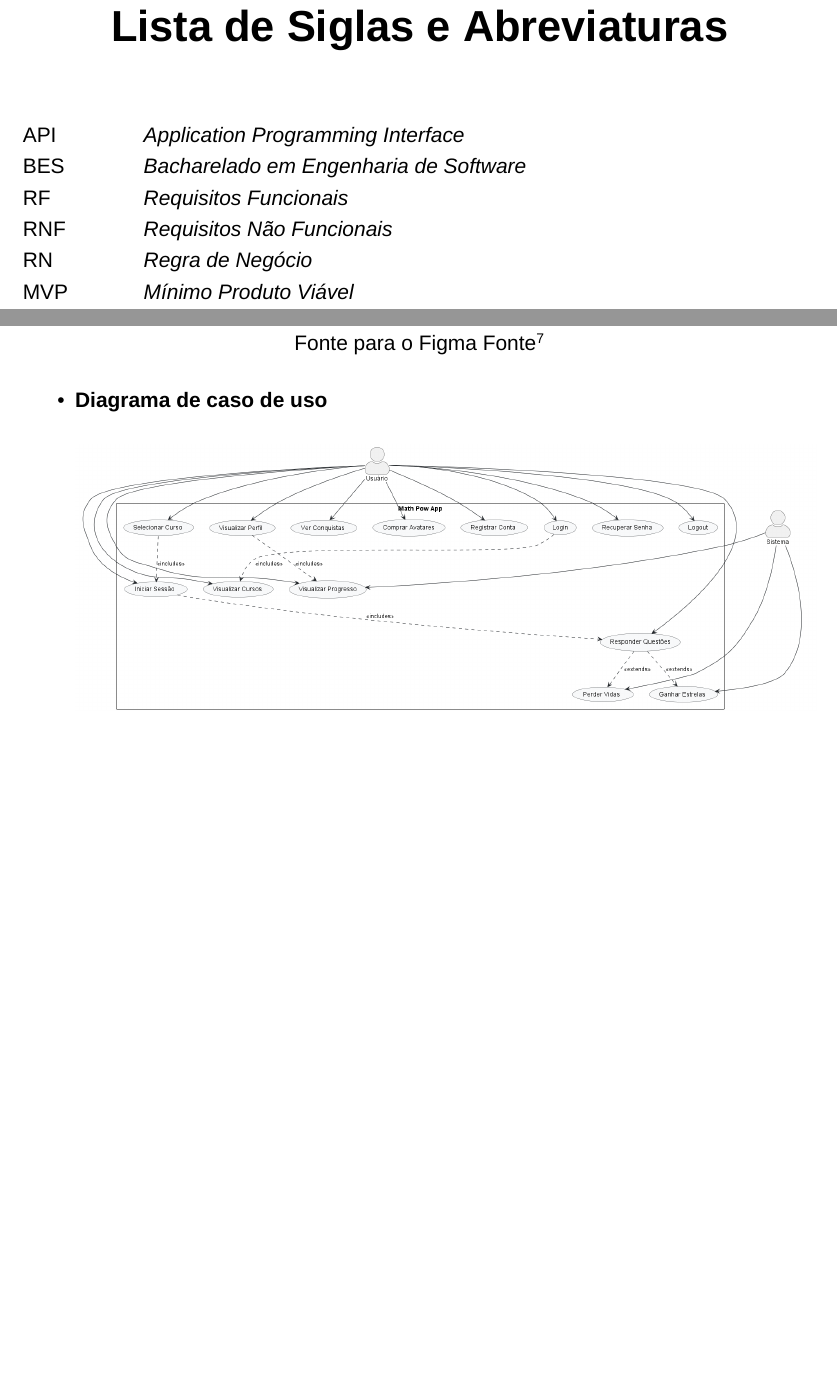
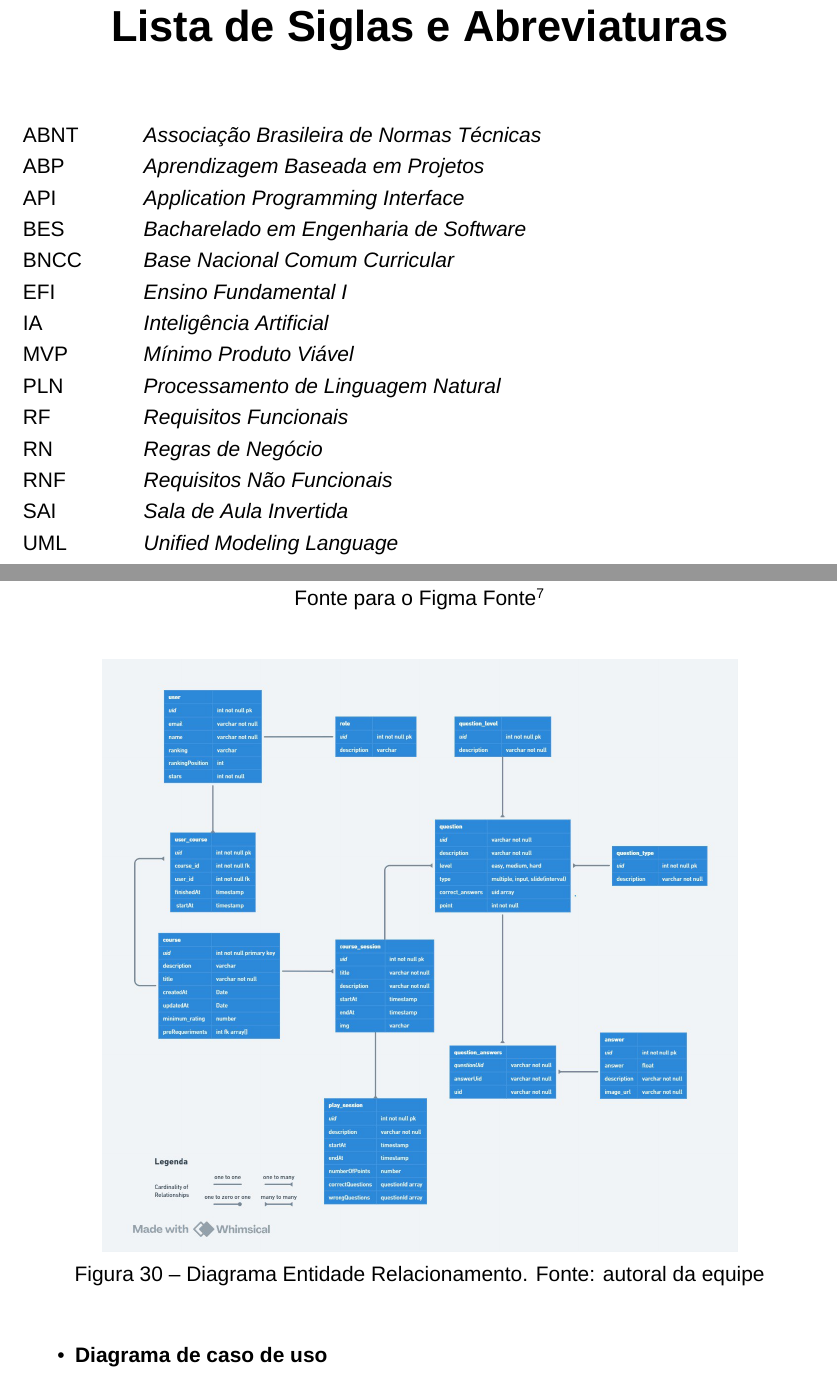
Before and after one commit to CristianoFIlho/TCC-LaTeX, a LaTeX thesis (Main.tex, which reads list_siglas.tex): two parts of pages 16 and 105 of 109, joined at a grey line, cut so that both start at the same text, the shorter picture padded with empty space. Compiled offline with XeLaTeX; a missing font is replaced by an installed copy or a similar font.

Commit message:
Add UML diagram for Math.Pow, update introduction with character name, and enhance bibliography with new reference

```diff
--- a/Main.tex
+++ b/Main.tex
@@ -392,6 +392,13 @@ In compliance with the Course Completion Work; GAMIFICATION AS A STRATEGY TO HEL
 
 \end{itemize}
 
+\begin{figure}[h!]
+    \centering
+    \includegraphics[width=0.8\linewidth]{figuras/DiagramsUMLs/Entidade Relacionamento Math.Pow.jpg}
+    \caption{Diagrama Entidade Relacionamento. Fonte: autoral da equipe}
+    \label{fig:Figma}
+\end{figure}
+
 \begin{itemize}
 
 \item \textbf{Diagrama de caso de uso}
--- a/list_siglas.tex
+++ b/list_siglas.tex
@@ -9,19 +9,20 @@
 %\renewcommand{\baselinestretch}{2} %espaçamento entre linhas (por definicçào, no espABNT é 2)
 \begin{tabbing}
 xxxxxxxxxxx \= xxxxxxxxxxxxx \kill
+\textsc{ABNT}           \> \textit{Associação Brasileira de Normas Técnicas}\\
+\textsc{ABP}            \> \textit{Aprendizagem Baseada em Projetos}\\
 \textsc{API}            \> \textit{Application Programming Interface}\\
-
 \textsc{BES}            \> \textit{Bacharelado em Engenharia de Software}\\
-
+\textsc{BNCC}           \> \textit{Base Nacional Comum Curricular}\\
+\textsc{EFI}            \> \textit{Ensino Fundamental I}\\
+\textsc{IA}             \> \textit{Inteligência Artificial}\\
+\textsc{MVP}            \> \textit{Mínimo Produto Viável}\\
+\textsc{PLN}            \> \textit{Processamento de Linguagem Natural}\\
 \textsc{RF}             \> \textit{Requisitos Funcionais}\\
-
+\textsc{RN}             \> \textit{Regras de Negócio}\\
 \textsc{RNF}            \> \textit{Requisitos Não Funcionais}\\
-
-\textsc{RN}            \> \textit{Regra de Negócio}\\
-
-\textsc{MVP}            \> \textit{Mínimo Produto Viável}
-
-
+\textsc{SAI}            \> \textit{Sala de Aula Invertida}\\
+\textsc{UML}            \> \textit{Unified Modeling Language}\\
 \end{tabbing}
 
 %\addcontentsline{toc}{chapter}{Lista de Siglas e Abreviaturas}
```
Also changed, not shown: capitulos/1_introducao.tex (+2 -2 lines), referenciasbibliograficas.bib (+9 -0 lines), figuras/DiagramsUMLs/Entidade Relacionamento Math.Pow.jpg (added), figuras/DiagramsUMLs/Entidade de Relacionamento Math.Pow.png (deleted).
